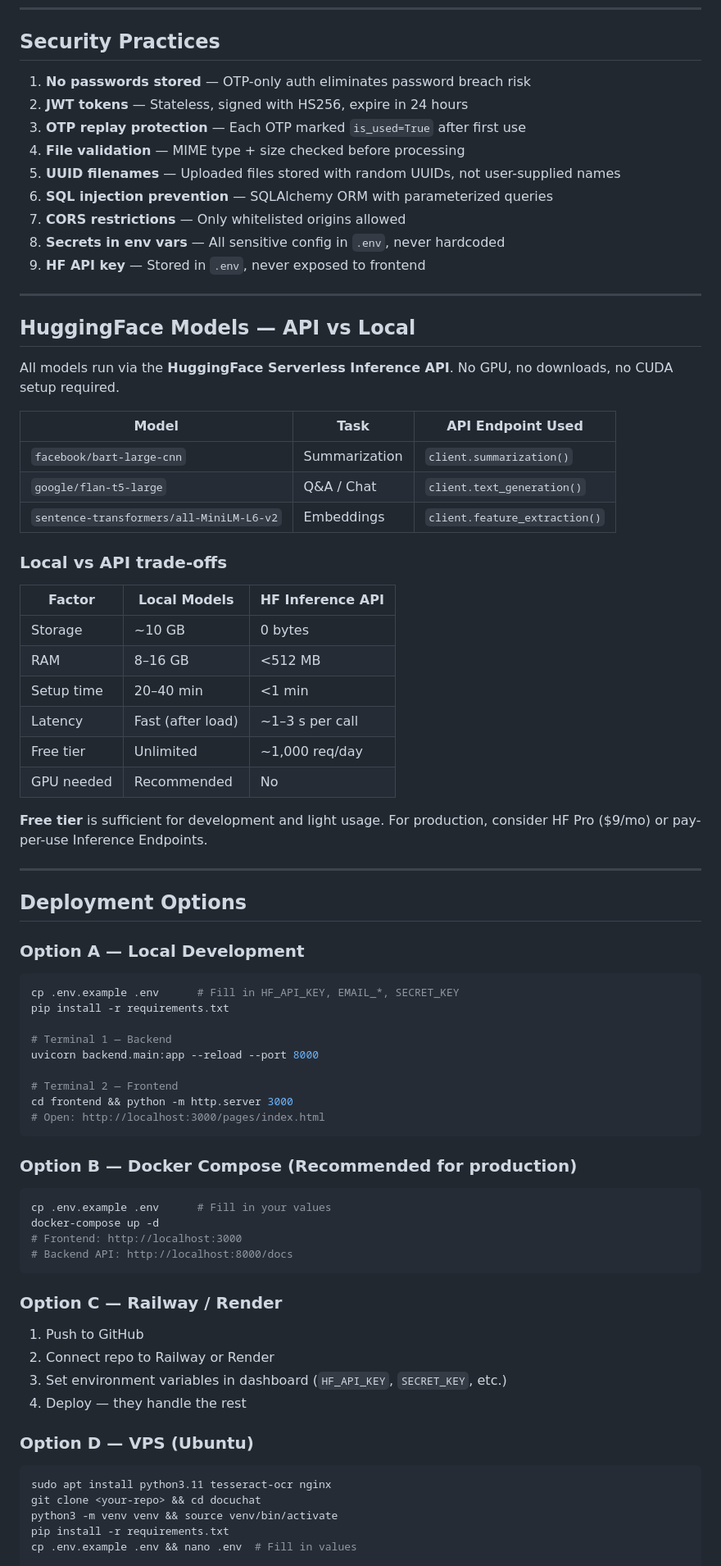
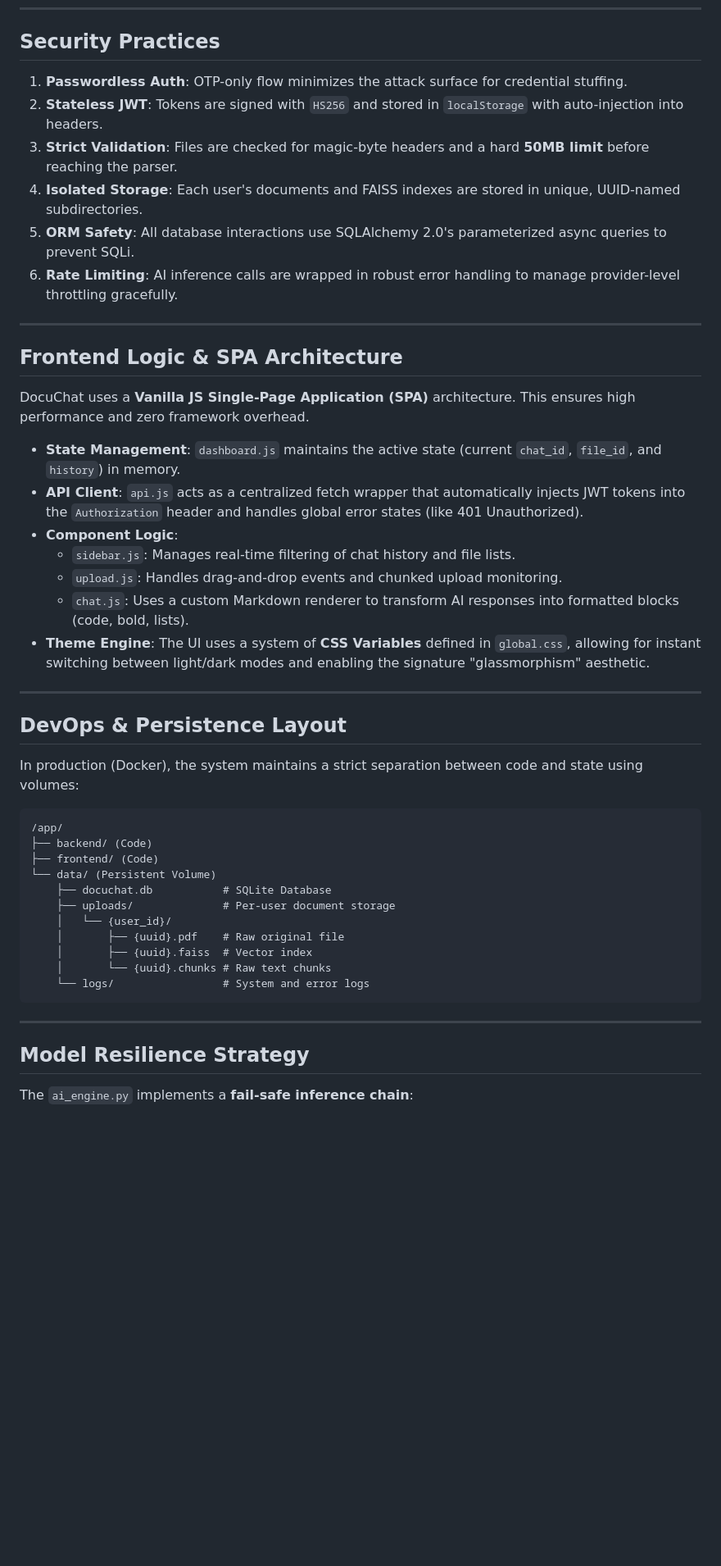
Before and after one commit to ManuThota/DocuChat, a Markdown page: ARCHITECTURE.md, the part around one of its changes. Shown at 82% size. Rendered like a GitHub page; blank space fills up the shorter version.

Commit message:
docs: update architecture documentation to reflect current system design

````diff
--- a/ARCHITECTURE.md
+++ b/ARCHITECTURE.md
@@ -236,79 +124,50 @@ CREATE TABLE uploaded_files (
 
 ## Security Practices
 
-1. **No passwords stored** — OTP-only auth eliminates password breach risk
-2. **JWT tokens** — Stateless, signed with HS256, expire in 24 hours
-3. **OTP replay protection** — Each OTP marked `is_used=True` after first use
-4. **File validation** — MIME type + size checked before processing
-5. **UUID filenames** — Uploaded files stored with random UUIDs, not user-supplied names
-6. **SQL injection prevention** — SQLAlchemy ORM with parameterized queries
-7. **CORS restrictions** — Only whitelisted origins allowed
-8. **Secrets in env vars** — All sensitive config in `.env`, never hardcoded
-9. **HF API key** — Stored in `.env`, never exposed to frontend
+1. **Passwordless Auth**: OTP-only flow minimizes the attack surface for credential stuffing.
+2. **Stateless JWT**: Tokens are signed with `HS256` and stored in `localStorage` with auto-injection into headers.
+3. **Strict Validation**: Files are checked for magic-byte headers and a hard **50MB limit** before reaching the parser.
+4. **Isolated Storage**: Each user's documents and FAISS indexes are stored in unique, UUID-named subdirectories.
+5. **ORM Safety**: All database interactions use SQLAlchemy 2.0's parameterized async queries to prevent SQLi.
+6. **Rate Limiting**: AI inference calls are wrapped in robust error handling to manage provider-level throttling gracefully.
 
 ---
 
-## HuggingFace Models — API vs Local
+## Frontend Logic & SPA Architecture
 
-All models run via the **HuggingFace Serverless Inference API**.
-No GPU, no downloads, no CUDA setup required.
+DocuChat uses a **Vanilla JS Single-Page Application (SPA)** architecture. This ensures high performance and zero framework overhead.
 
-| Model | Task | API Endpoint Used |
-|-------|------|-------------------|
-| `facebook/bart-large-cnn` | Summarization | `client.summarization()` |
-| `google/flan-t5-large` | Q&A / Chat | `client.text_generation()` |
-| `sentence-transformers/all-MiniLM-L6-v2` | Embeddings | `client.feature_extraction()` |
-
-### Local vs API trade-offs
-
-| Factor | Local Models | HF Inference API |
-|--------|-------------|-----------------|
-| Storage | ~10 GB | 0 bytes |
-| RAM | 8–16 GB | <512 MB |
-| Setup time | 20–40 min | <1 min |
-| Latency | Fast (after load) | ~1–3 s per call |
-| Free tier | Unlimited | ~1,000 req/day |
-| GPU needed | Recommended | No |
-
-**Free tier** is sufficient for development and light usage.
-For production, consider HF Pro ($9/mo) or pay-per-use Inference Endpoints.
+-   **State Management**: `dashboard.js` maintains the active state (current `chat_id`, `file_id`, and `history`) in memory.
+-   **API Client**: `api.js` acts as a centralized fetch wrapper that automatically injects JWT tokens into the `Authorization` header and handles global error states (like 401 Unauthorized).
+-   **Component Logic**:
+    -   `sidebar.js`: Manages real-time filtering of chat history and file lists.
+    -   `upload.js`: Handles drag-and-drop events and chunked upload monitoring.
+    -   `chat.js`: Uses a custom Markdown renderer to transform AI responses into formatted blocks (code, bold, lists).
+-   **Theme Engine**: The UI uses a system of **CSS Variables** defined in `global.css`, allowing for instant switching between light/dark modes and enabling the signature "glassmorphism" aesthetic.
 
 ---
 
-## Deployment Options
+## DevOps & Persistence Layout
 
-### Option A — Local Development
-```bash
-cp .env.example .env      # Fill in HF_API_KEY, EMAIL_*, SECRET_KEY
-pip install -r requirements.txt
+In production (Docker), the system maintains a strict separation between code and state using volumes:
 
-# Terminal 1 — Backend
-uvicorn backend.main:app --reload --port 8000
-
-# Terminal 2 — Frontend
-cd frontend && python -m http.server 3000
-# Open: http://localhost:3000/pages/index.html
+```text
+/app/
+├── backend/ (Code)
+├── frontend/ (Code)
+└── data/ (Persistent Volume)
+    ├── docuchat.db           # SQLite Database
+    ├── uploads/              # Per-user document storage
+    │   └── {user_id}/
+    │       ├── {uuid}.pdf    # Raw original file
+    │       ├── {uuid}.faiss  # Vector index
+    │       └── {uuid}.chunks # Raw text chunks
+    └── logs/                 # System and error logs
 ```
 
-### Option B — Docker Compose (Recommended for production)
-```bash
-cp .env.example .env      # Fill in your values
-docker-compose up -d
-# Frontend: http://localhost:3000
-# Backend API: http://localhost:8000/docs
-```
+---
 
-### Option C — Railway / Render
-1. Push to GitHub
-2. Connect repo to Railway or Render
-3. Set environment variables in dashboard (`HF_API_KEY`, `SECRET_KEY`, etc.)
-4. Deploy — they handle the rest
+## Model Resilience Strategy
 
-### Option D — VPS (Ubuntu)
-```bash
-sudo apt install python3.11 tesseract-ocr nginx
-git clone <your-repo> && cd docuchat
-python3 -m venv venv && source venv/bin/activate
-pip install -r requirements.txt
-cp .env.example .env && nano .env  # Fill in values
+The `ai_engine.py` implements a **fail-safe inference chain**:
 
````
Also changed, not shown: other parts of ARCHITECTURE.md (+129 -195 lines).
